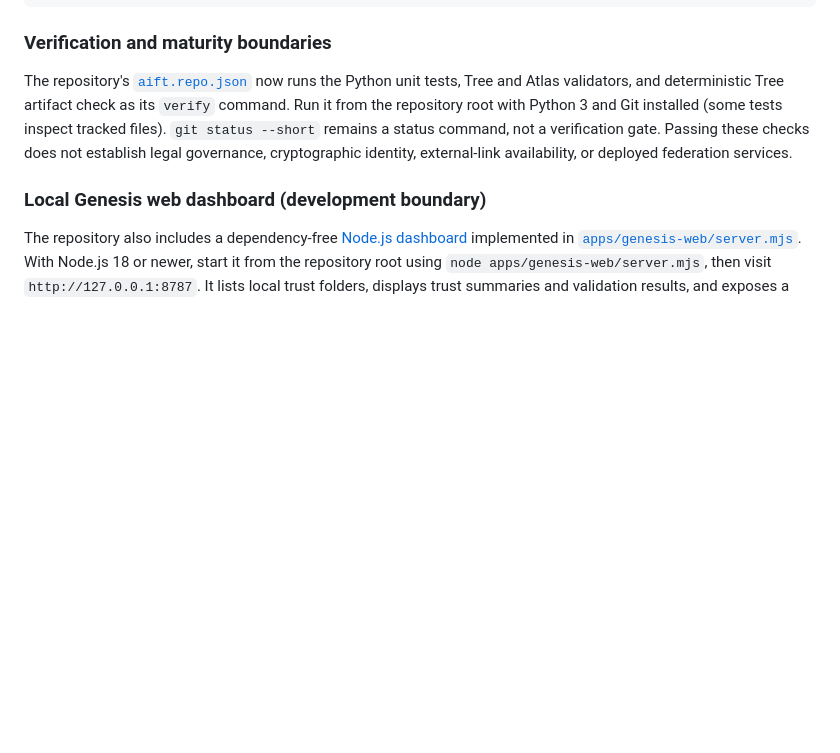
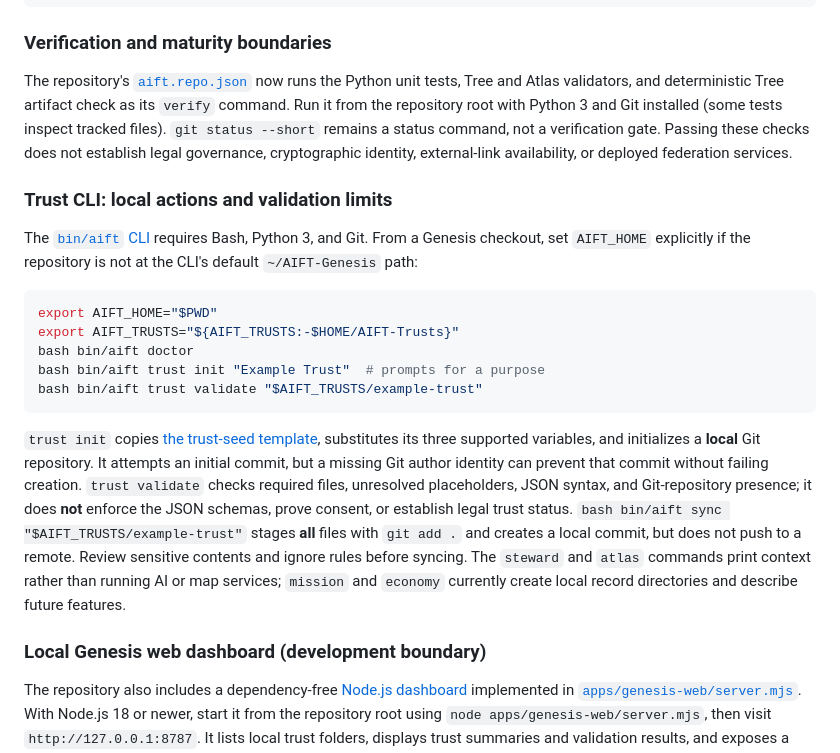
Before and after one commit to AIFreedomTrustFederation/AIFT-Genesis, a Markdown page: README.md, the part around the change. GitHub-like rendering; blank space fills up the shorter version.

Commit message:
docs: clarify Genesis trust CLI actions and validation boundaries

````diff
--- a/README.md
+++ b/README.md
@@ -89,6 +89,20 @@ python3 -B tools/tree/render_tree.py --check
 
 The repository's [`aift.repo.json`](aift.repo.json) now runs the Python unit tests, Tree and Atlas validators, and deterministic Tree artifact check as its `verify` command. Run it from the repository root with Python 3 and Git installed (some tests inspect tracked files). `git status --short` remains a status command, not a verification gate. Passing these checks does not establish legal governance, cryptographic identity, external-link availability, or deployed federation services.
 
+### Trust CLI: local actions and validation limits
+
+The [`bin/aift` CLI](bin/aift) requires Bash, Python 3, and Git. From a Genesis checkout, set `AIFT_HOME` explicitly if the repository is not at the CLI's default `~/AIFT-Genesis` path:
+
+```bash
+export AIFT_HOME="$PWD"
+export AIFT_TRUSTS="${AIFT_TRUSTS:-$HOME/AIFT-Trusts}"
+bash bin/aift doctor
+bash bin/aift trust init "Example Trust"  # prompts for a purpose
+bash bin/aift trust validate "$AIFT_TRUSTS/example-trust"
+```
+
+`trust init` copies [the trust-seed template](templates/trust-seed/README.md), substitutes its three supported variables, and initializes a **local** Git repository. It attempts an initial commit, but a missing Git author identity can prevent that commit without failing creation. `trust validate` checks required files, unresolved placeholders, JSON syntax, and Git-repository presence; it does **not** enforce the JSON schemas, prove consent, or establish legal trust status. `bash bin/aift sync "$AIFT_TRUSTS/example-trust"` stages **all** files with `git add .` and creates a local commit, but does not push to a remote. Review sensitive contents and ignore rules before syncing. The `steward` and `atlas` commands print context rather than running AI or map services; `mission` and `economy` currently create local record directories and describe future features.
+
 ### Local Genesis web dashboard (development boundary)
 
 The repository also includes a dependency-free [Node.js dashboard](apps/genesis-web/README.md) implemented in [`apps/genesis-web/server.mjs`](apps/genesis-web/server.mjs). With Node.js 18 or newer, start it from the repository root using `node apps/genesis-web/server.mjs`, then visit `http://127.0.0.1:8787`. It lists local trust folders, displays trust summaries and validation results, and exposes a trust-creation endpoint that invokes `bin/aift`. The AI Steward and Living Atlas buttons currently display contextual text; they are not running AI inference or a live Atlas service.
````
